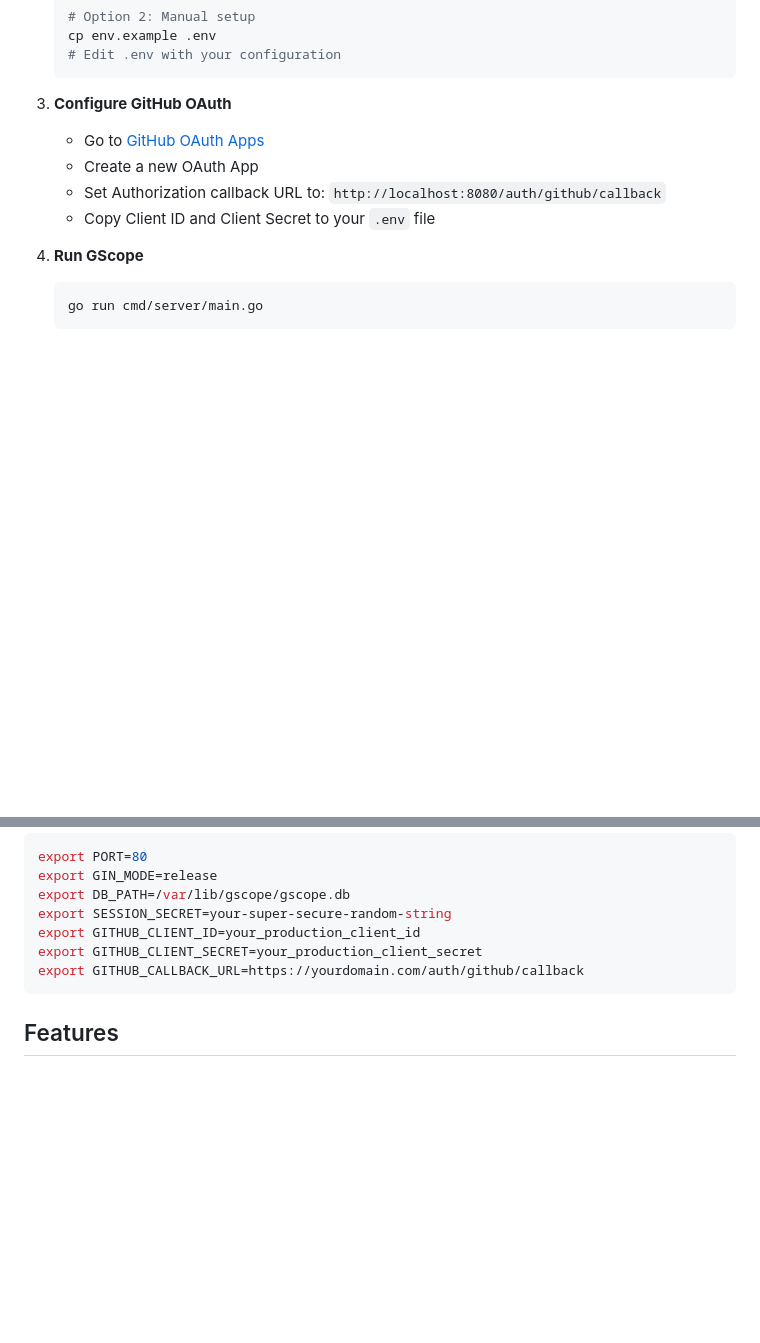
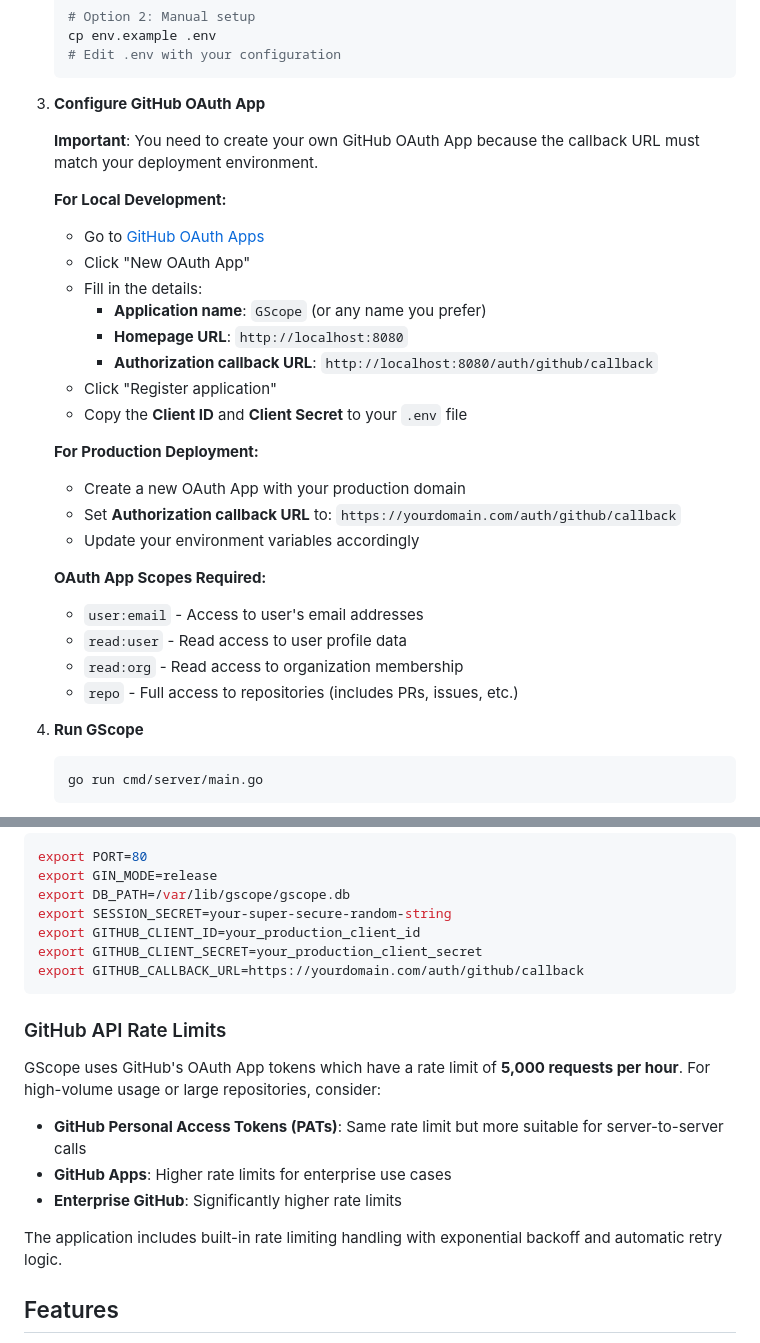
Before and after one commit to alimgiray/gscope, a Markdown page: README.md, 2 parts joined by grey strips. Drawn GitHub-style; blank space fills up the shorter version.

Commit message:
Enhance README with GitHub OAuth setup instructions
- Add detailed instructions for creating GitHub OAuth Apps for local and production
- Include required OAuth scopes and callback URL configuration
- Add GitHub API rate limits section explaining 5,000 requests/hour limit
- Suggest alternatives like PATs and GitHub Apps for higher limits
- Document the need for users to create their own OAuth apps due to callback URL requirements

````diff
--- a/README.md
+++ b/README.md
@@ -41,11 +41,30 @@ GScope is a comprehensive analytics platform designed specifically for engineeri
    # Edit .env with your configuration
    ```
 
-3. **Configure GitHub OAuth**
+3. **Configure GitHub OAuth App**
+
+   **Important**: You need to create your own GitHub OAuth App because the callback URL must match your deployment environment.
+
+   **For Local Development:**
    - Go to [GitHub OAuth Apps](https://github.com/settings/developers)
-   - Create a new OAuth App
-   - Set Authorization callback URL to: `http://localhost:8080/auth/github/callback`
-   - Copy Client ID and Client Secret to your `.env` file
+   - Click "New OAuth App"
+   - Fill in the details:
+     - **Application name**: `GScope` (or any name you prefer)
+     - **Homepage URL**: `http://localhost:8080`
+     - **Authorization callback URL**: `http://localhost:8080/auth/github/callback`
+   - Click "Register application"
+   - Copy the **Client ID** and **Client Secret** to your `.env` file
+
+   **For Production Deployment:**
+   - Create a new OAuth App with your production domain
+   - Set **Authorization callback URL** to: `https://yourdomain.com/auth/github/callback`
+   - Update your environment variables accordingly
+
+   **OAuth App Scopes Required:**
+   - `user:email` - Access to user's email addresses
+   - `read:user` - Read access to user profile data
+   - `read:org` - Read access to organization membership
+   - `repo` - Full access to repositories (includes PRs, issues, etc.)
 
 4. **Run GScope**
    ```bash
@@ -101,6 +120,15 @@ export GITHUB_CLIENT_SECRET=your_production_client_secret
 export GITHUB_CALLBACK_URL=https://yourdomain.com/auth/github/callback
 ```
 
+### GitHub API Rate Limits
+GScope uses GitHub's OAuth App tokens which have a rate limit of **5,000 requests per hour**. For high-volume usage or large repositories, consider:
+
+- **GitHub Personal Access Tokens (PATs)**: Same rate limit but more suitable for server-to-server calls
+- **GitHub Apps**: Higher rate limits for enterprise use cases
+- **Enterprise GitHub**: Significantly higher rate limits
+
+The application includes built-in rate limiting handling with exponential backoff and automatic retry logic.
+
 ## Features
 
 - **Repository Management**: Clone, track, and analyze multiple GitHub repositories
````
